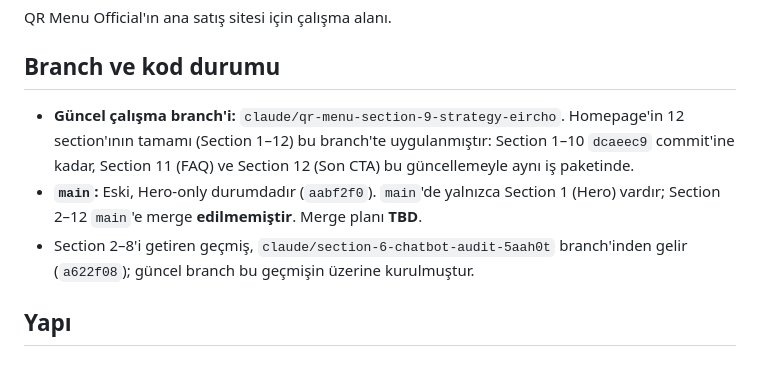
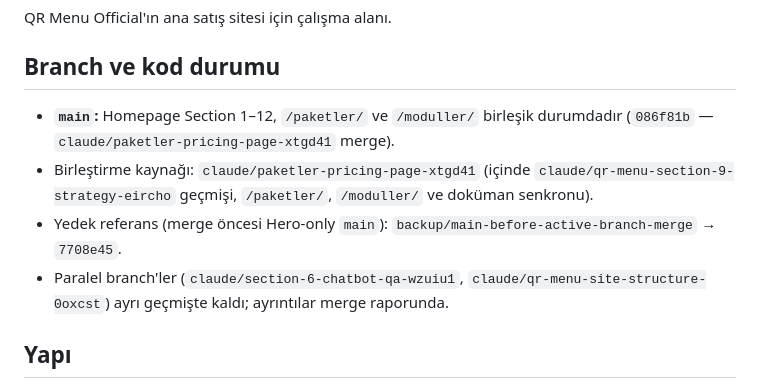
Before and after one commit to mamibeyinizz/anasite, a Markdown page: README.md, the part around the change. GitHub-like rendering.

Commit message:
docs: README branch durumunu post-merge main ile hizala
Co-authored-by: muhammedulusoyresmi <muhammedulusoyresmi@gmail.com>

```diff
--- a/README.md
+++ b/README.md
@@ -4,9 +4,10 @@ QR Menu Official'ın ana satış sitesi için çalışma alanı.
 
 ## Branch ve kod durumu
 
-- **Güncel çalışma branch'i:** `claude/qr-menu-section-9-strategy-eircho`. Homepage'in 12 section'ının tamamı (Section 1–12) bu branch'te uygulanmıştır: Section 1–10 `dcaeec9` commit'ine kadar, Section 11 (FAQ) ve Section 12 (Son CTA) bu güncellemeyle aynı iş paketinde.
-- **`main`:** Eski, Hero-only durumdadır (`aabf2f0`). `main`'de yalnızca Section 1 (Hero) vardır; Section 2–12 `main`'e merge **edilmemiştir**. Merge planı **TBD**.
-- Section 2–8'i getiren geçmiş, `claude/section-6-chatbot-audit-5aah0t` branch'inden gelir (`a622f08`); güncel branch bu geçmişin üzerine kurulmuştur.
+- **`main`:** Homepage Section 1–12, `/paketler/` ve `/moduller/` birleşik durumdadır (`086f81b` — `claude/paketler-pricing-page-xtgd41` merge).
+- Birleştirme kaynağı: `claude/paketler-pricing-page-xtgd41` (içinde `claude/qr-menu-section-9-strategy-eircho` geçmişi, `/paketler/`, `/moduller/` ve doküman senkronu).
+- Yedek referans (merge öncesi Hero-only `main`): `backup/main-before-active-branch-merge` → `7708e45`.
+- Paralel branch'ler (`claude/section-6-chatbot-qa-wzuiu1`, `claude/qr-menu-site-structure-0oxcst`) ayrı geçmişte kaldı; ayrıntılar merge raporunda.
 
 ## Yapı
 
```
